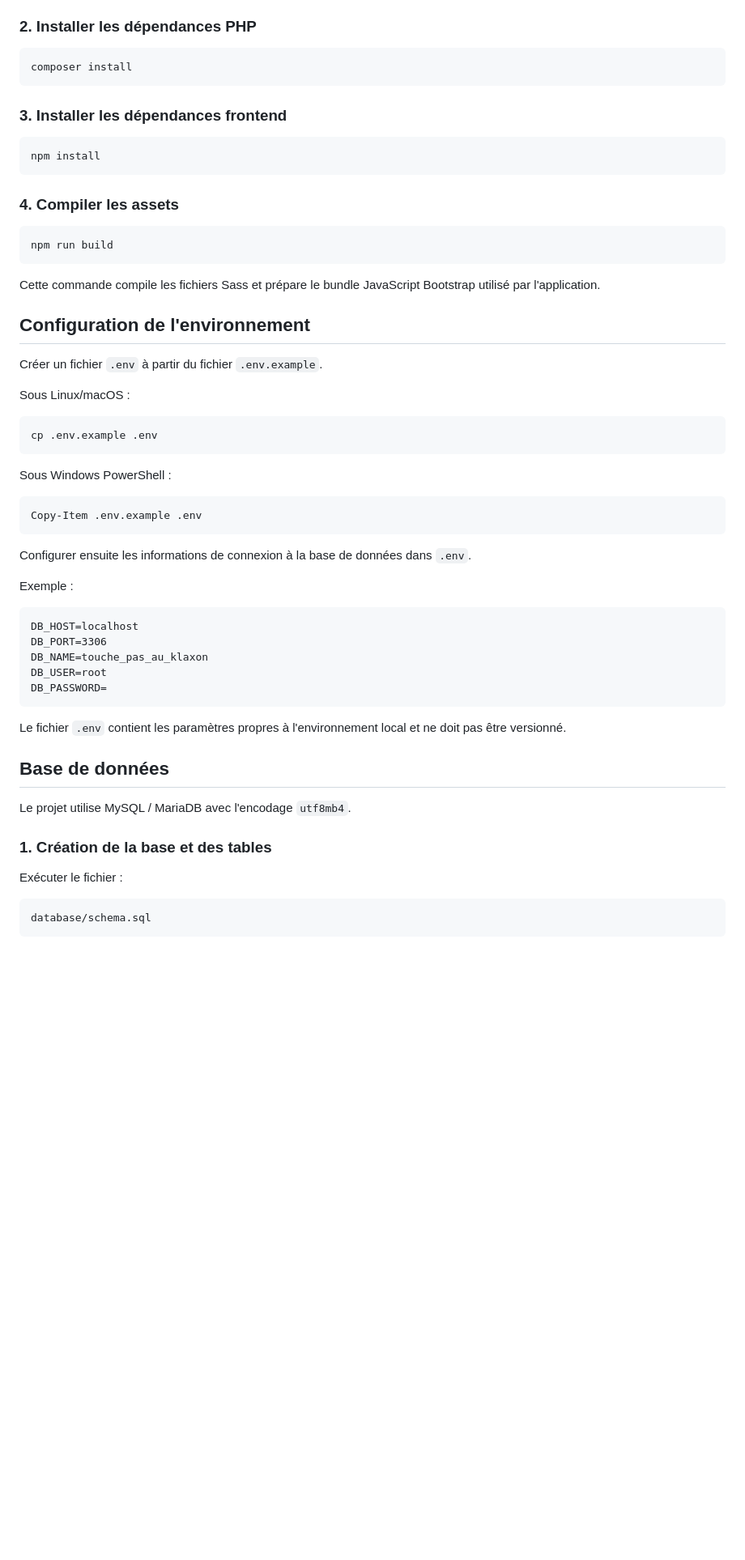
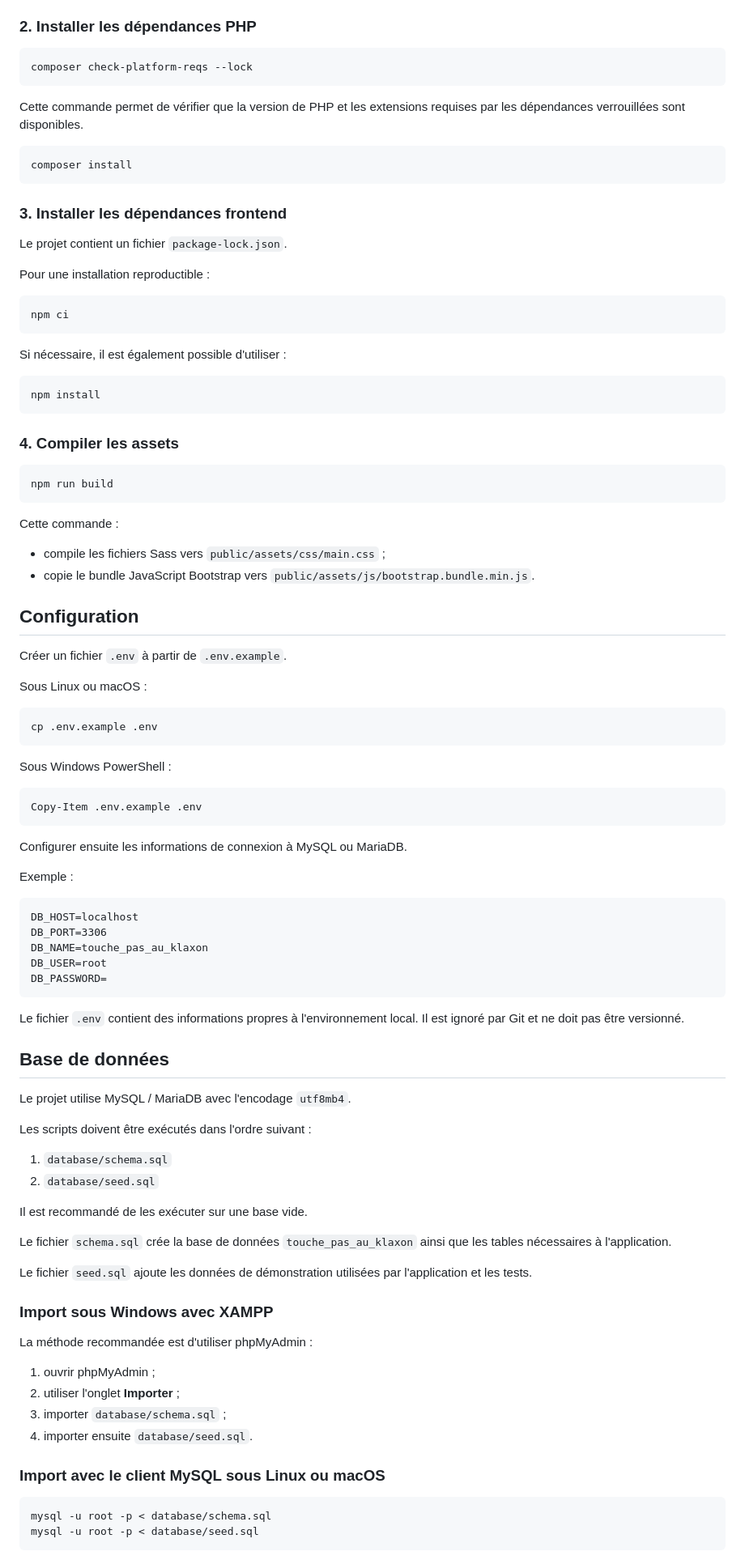
Before and after one commit to CL4P-TP-afk/devoir-app-mvc-php-touche-pas-au-klaxon, a Markdown page: README.md, the part around one of its changes. Shown at 81% size. Drawn GitHub-style; blank space fills up the shorter version.

Commit message:
docs: refine installation requirements

````diff
--- a/README.md
+++ b/README.md
@@ -53,11 +88,27 @@ https://github.com/CL4P-TP-afk/devoir-app-mvc-php-touche-pas-au-klaxon
 
 ### 2. Installer les dépendances PHP
+
+```bash
+composer check-platform-reqs --lock
+```
+Cette commande permet de vérifier que la version de PHP et les extensions
+requises par les dépendances verrouillées sont disponibles.
 
 ```bash
 composer install
 ```
 
 ### 3. Installer les dépendances frontend
+
+Le projet contient un fichier `package-lock.json`.
+
+Pour une installation reproductible :
+
+```bash
+npm ci
+```
+
+Si nécessaire, il est également possible d'utiliser :
 
 ```bash
 npm install
@@ -69,13 +120,16 @@ npm install
 npm run build
 ```
 
-Cette commande compile les fichiers Sass et prépare le bundle JavaScript Bootstrap utilisé par l'application.
+Cette commande :
 
-## Configuration de l'environnement
+- compile les fichiers Sass vers `public/assets/css/main.css` ;
+- copie le bundle JavaScript Bootstrap vers `public/assets/js/bootstrap.bundle.min.js`.
 
-Créer un fichier `.env` à partir du fichier `.env.example`.
+## Configuration
 
-Sous Linux/macOS :
+Créer un fichier `.env` à partir de `.env.example`.
+
+Sous Linux ou macOS :
 
 ```bash
 cp .env.example .env
@@ -87,7 +141,7 @@ Sous Windows PowerShell :
 Copy-Item .env.example .env
 ```
 
-Configurer ensuite les informations de connexion à la base de données dans `.env`.
+Configurer ensuite les informations de connexion à MySQL ou MariaDB.
 
 Exemple :
 
@@ -99,17 +153,36 @@ DB_USER=root
 DB_PASSWORD=
 ```
 
-Le fichier `.env` contient les paramètres propres à l'environnement local et ne doit pas être versionné.
+Le fichier `.env` contient des informations propres à l'environnement local. Il est ignoré par Git et ne doit pas être versionné.
 
 ## Base de données
 
 Le projet utilise MySQL / MariaDB avec l'encodage `utf8mb4`.
 
-### 1. Création de la base et des tables
+Les scripts doivent être exécutés dans l'ordre suivant :
 
-Exécuter le fichier :
+1. `database/schema.sql`
+2. `database/seed.sql`
 
-```text
-database/schema.sql
+Il est recommandé de les exécuter sur une base vide.
+
+Le fichier `schema.sql` crée la base de données `touche_pas_au_klaxon` ainsi que les tables nécessaires à l'application.
+
+Le fichier `seed.sql` ajoute les données de démonstration utilisées par l'application et les tests.
+
+### Import sous Windows avec XAMPP
+
+La méthode recommandée est d'utiliser phpMyAdmin :
+
+1. ouvrir phpMyAdmin ;
+2. utiliser l'onglet **Importer** ;
+3. importer `database/schema.sql` ;
+4. importer ensuite `database/seed.sql`.
+
+### Import avec le client MySQL sous Linux ou macOS
+
+```bash
+mysql -u root -p < database/schema.sql
+mysql -u root -p < database/seed.sql
 ```
 
````
Also changed, not shown: other parts of README.md (+186 -61 lines).
